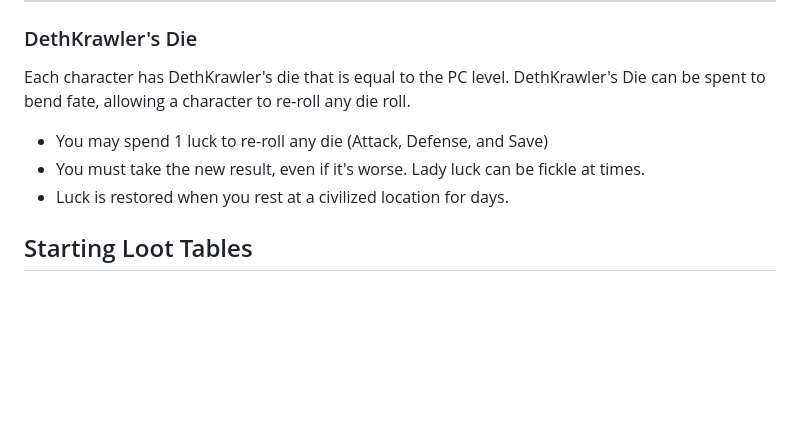
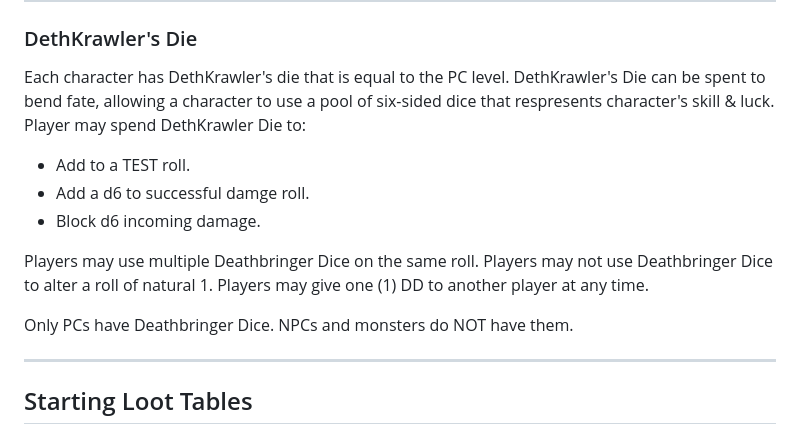
Before and after one commit to TheVikkodamus/DETHKrawl-GB, a Markdown page: README.md, the part around the change. Drawn GitHub-style; blank space fills up the shorter version.

```diff
--- a/README.md
+++ b/README.md
@@ -52,11 +52,19 @@ All rolls use **d20 + relevant stat**.
 
 ### DethKrawler's Die
 Each character has DethKrawler's die that is equal to the PC level. DethKrawler's Die can be spent to bend fate,
-allowing a character to re-roll any die roll.
-- You may spend 1 luck to re-roll any die (Attack, Defense, and Save)
-- You must take the new result, even if it's worse. Lady luck can be fickle at times.
-- Luck is restored when you rest at a civilized location for days.
+allowing a character to use a pool of six-sided dice that respresents character's skill & luck.
+Player may spend DethKrawler Die to:
+- Add to a TEST roll.
+- Add a d6 to successful damge roll.
+- Block d6 incoming damage.
 
+Players may use multiple Deathbringer Dice on the same roll.
+Players may not use Deathbringer Dice to alter a roll of natural 1.
+Players may give one (1) DD to another player at any time.
+
+Only PCs have Deathbringer Dice. NPCs and monsters do NOT have them.
+
+---
 
 ## Starting Loot Tables
 
```
